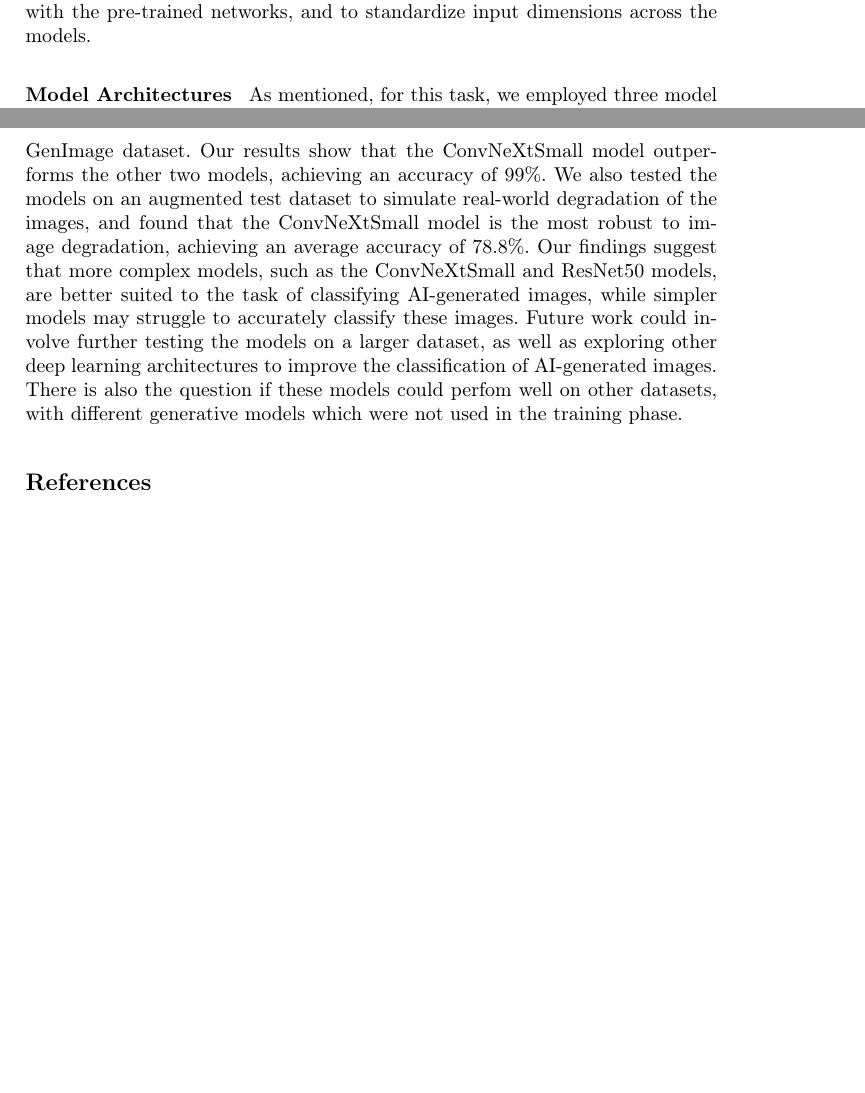
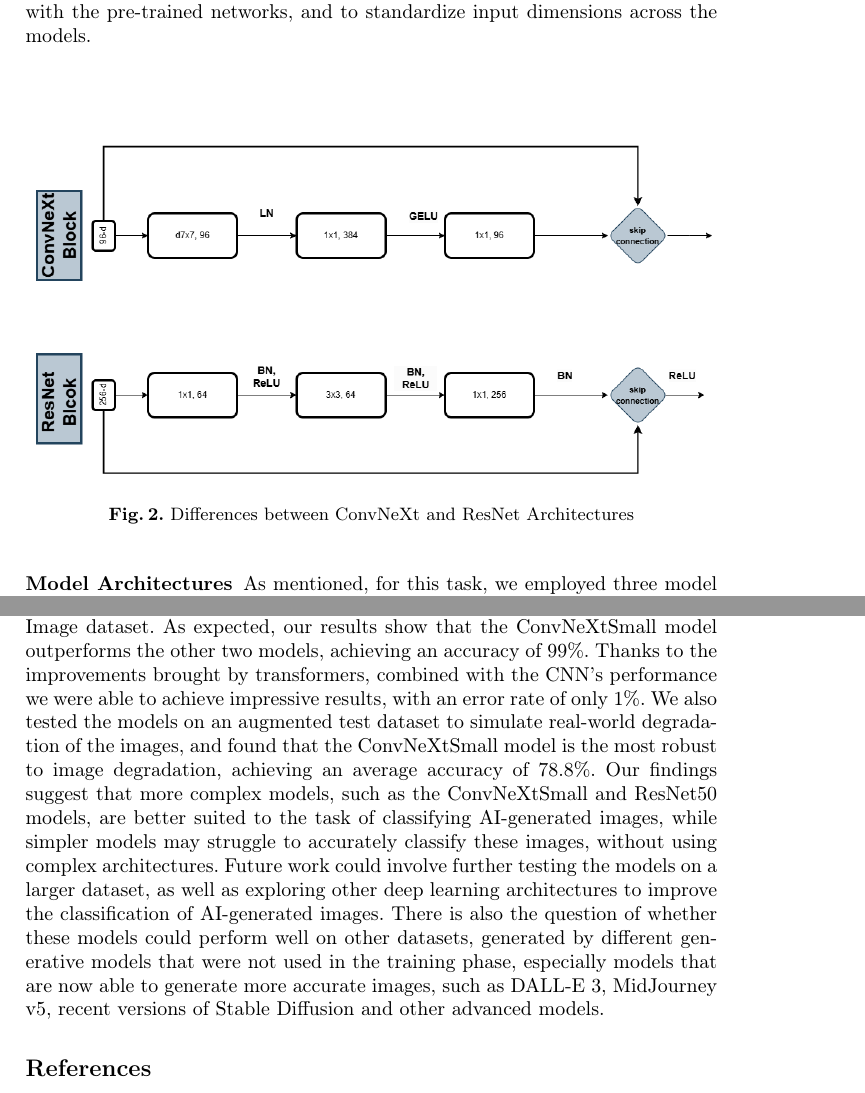
Before and after one commit to IacobIsabelaIE/Deep_Learning_Project_Emilia_Isabela, a LaTeX paper (report/dl_report.tex): two parts of pages 4 and 8 of 10 before the commit and two parts of pages 5 and 9 of 10 after it, joined at a grey line, cut so that both start at the same text, the shorter picture padded with empty space. Compiled offline with pdfLaTeX.

Commit message:
added changes

```diff
--- a/report/dl_report.tex
+++ b/report/dl_report.tex
@@ -5,6 +5,8 @@
 \documentclass[runningheads]{llncs}
 %
 \usepackage[T1]{fontenc}
+\usepackage{float}
+
 % T1 fonts will be used to generate the final print and online PDFs,
 % so please use T1 fonts in your manuscript whenever possible.
 % Other font encondings may result in incorrect characters.
@@ -92,7 +98,11 @@ In this study, we use the GenImage dataset~\cite{zhu2023genimage}, a comprehensi
 
 In this paper, we will address the task of classifying images into two categories: images that an AI model and real images generated. For this experiment, we employed a comprehensive approach that involves three different models: a model that uses a custom Convolutional Neural Network (CNN), a pre-trained ResNet model, and a ConvNextSmall network. In this section, we will provide details about the dataset preparation, the network architectures we used, and the evaluation metrics that we used to measure the performance of the three models.
 
-\subsubsection{Data preparation} As mentioned in a previous section, we used the GenImage dataset that contains several state-of-the-art generative models. The images were separated into different folders, with a training and a validation subfolder, both having two categories: ai and nature. We used all the training and validation images from all the folders, for better training. We further divided the validation images in half to create a test dataset. With this division, we were left with 4000 images for training, 500 for evaluation and 500 for testing. When creating the dataset structures used in the models, we resized them to a resolution of 224x224 for the ResNet50 and ConvNeXtSmall models, and 32x32 for our custom. The images were pre-processed to maintain compatibility with the models, especially with the pre-trained networks, and to standardize input dimensions across the models.
+\subsubsection{Data preparation}
+As mentioned in a previous section, we used the GenImage dataset that contains several state-of-the-art generative models. The images were separated into different folders, with a training and a validation subfolder, both having two categories: ai and nature. We used all the training and validation images from all the folders, for better training. We further divided the validation images in half to create a test dataset. With this division, we were left with 4000 images for training, 500 for evaluation and 500 for testing. When creating the dataset structures used in the models, we resized them to a resolution of 224x224 for the ResNet50 and ConvNeXtSmall models, and 32x32 for our custom. The images were pre-processed to maintain compatibility with the models, especially with the pre-trained networks, and to standardize input dimensions across the models.
 
-\subsubsection{Model Architectures } As mentioned, for this task, we employed three model architectures:  a custom CNN designed specifically for the classification task, a ResNet model fine-tuned from pre-trained weights, and a ConvNextSmall network adapted for binary classification.
-
+\vspace*{-2ex} % Force negative space
+\begin{figure}[H]
+    \centering
+    \includegraphics[width=\textwidth]{graphics/ConvRes.png} % Scale to fit the page width
+    \caption{Differences between ConvNeXt and ResNet Architectures}
@@ -99,2 +112,5 @@ In this paper, we will address the task of classifying images into two categorie
+\subsubsection{Model Architectures}
+\vspace*{-30ex} % Force negative space
+As mentioned, for this task, we employed three model architectures:  a custom CNN designed specifically for the classification task, a ResNet model fine-tuned from pre-trained weights, and a ConvNextSmall network adapted for binary classification.
 The custom CNN used in this task was designed as a lightweight model, suitable for image classification tasks. We implemented this architecture using TensorFlow and Keras, and it consists of convolutional, pooling, and dense layers, organized to facilitate effective classification. The model uses images of dimensions 32x32x3, and the process begins with three convolutional layers. We use the Rectified Linear Unit (ReLU) activation, padding "same", which ensures the output dimensions remain consistent with the input, and max-pooling operation, which reduces the spatial dimensions by half, to retain the most salient features. After the convolutional and pooling operations, the output feature maps are flattened into a one-dimensional vector with the use of a GlobalAveragePooling2D layer, to prepare them for the dense layers, which consist of 128 neurons with ReLU activation and a dropout layer with a rate of 0.5, to mitigate overfitting by randomly deactivating half of the neurons during training. The output layer is a dense layer with just one neuron and it utilizes a sigmoid activation function. These techniques provide class probabilities for the binary classification task. The model is compiled using the gradient descent (SGD) optimizer and we use the binary cross-entropy loss function. The whole architecture can be seen in Figure~\ref{fig:custom-cnn}.
 
@@ -155,7 +172,7 @@ As can be seen from the results in Table~\ref{tab:augmentedresults}, the ConvNeX
 %
 \section{Conclusion}
 
-In conclusion, our study demonstrates the effectiveness of deep learning models in classifying AI-generated images. We compared the performance of three models: a custom CNN, a ResNet50, and a ConvNeXtSmall architecture, on the GenImage dataset. Our results show that the ConvNeXtSmall model outperforms the other two models, achieving an accuracy of 99\%. We also tested the models on an augmented test dataset to simulate real-world degradation of the images, and found that the ConvNeXtSmall model is the most robust to image degradation, achieving an average accuracy of 78.8\%. Our findings suggest that more complex models, such as the ConvNeXtSmall and ResNet50 models, are better suited to the task of classifying AI-generated images, while simpler models may struggle to accurately classify these images. Future work could involve further testing the models on a larger dataset, as well as exploring other deep learning architectures to improve the classification of AI-generated images. There is also the question if these models could perfom well on other datasets, with different generative models which were not used in the training phase.
+To conclude, our study demonstrates the effectiveness of deep learning models in classifying AI-generated images. We compared the performance of three models: a custom CNN, a ResNet50, and a ConvNeXtSmall architecture, on the GenImage dataset. As expected, our results show that the ConvNeXtSmall model outperforms the other two models, achieving an accuracy of 99\%. Thanks to the improvements brought by transformers, combined with the CNN's performance we were able to achieve impressive results, with an error rate of only 1\%.  We also tested the models on an augmented test dataset to simulate real-world degradation of the images, and found that the ConvNeXtSmall model is the most robust to image degradation, achieving an average accuracy of 78.8\%. Our findings suggest that more complex models, such as the ConvNeXtSmall and ResNet50 models, are better suited to the task of classifying AI-generated images, while simpler models may struggle to accurately classify these images, without using complex architectures. Future work could involve further testing the models on a larger dataset, as well as exploring other deep learning architectures to improve the classification of AI-generated images. There is also the question of whether these models could perform well on other datasets, generated by different generative models that were not used in the training phase, especially  models that are now able to generate more accurate images, such as DALL-E 3, MidJourney v5, recent versions of Stable Diffusion and other advanced models.
 %
 % ---- Bibliography ----
 %
```
Also changed, not shown: report/dl_report.bbl, report/dl_report.pdf, report/graphics/ConvRes.png (added), report/dl_report.tex (12 more changed lines), 1 other file.
